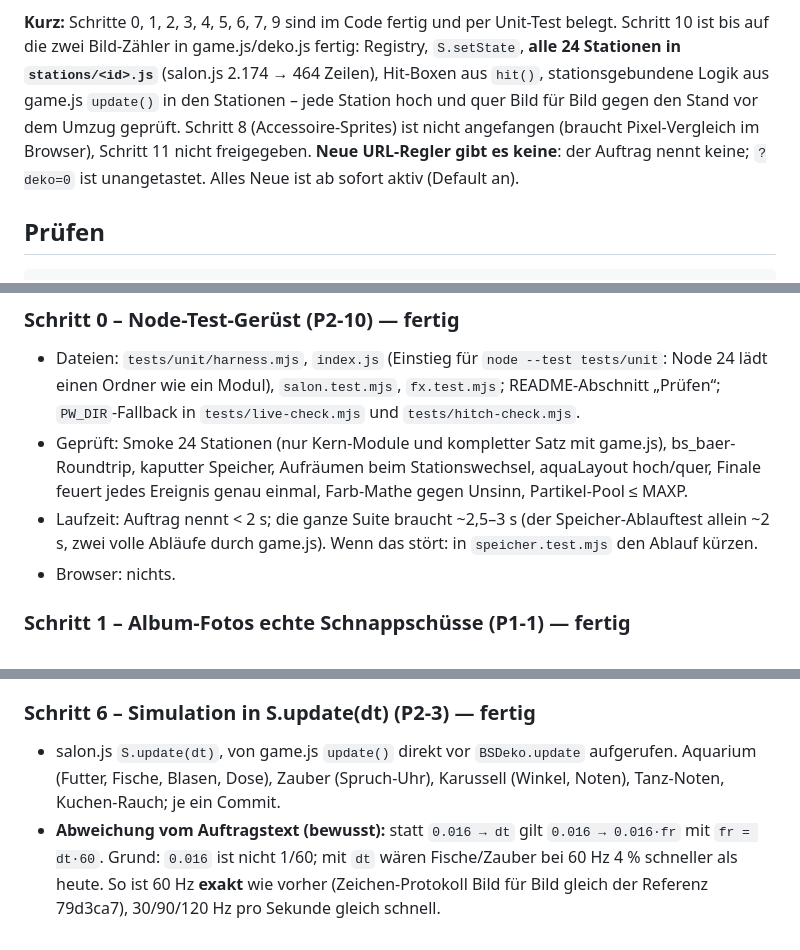
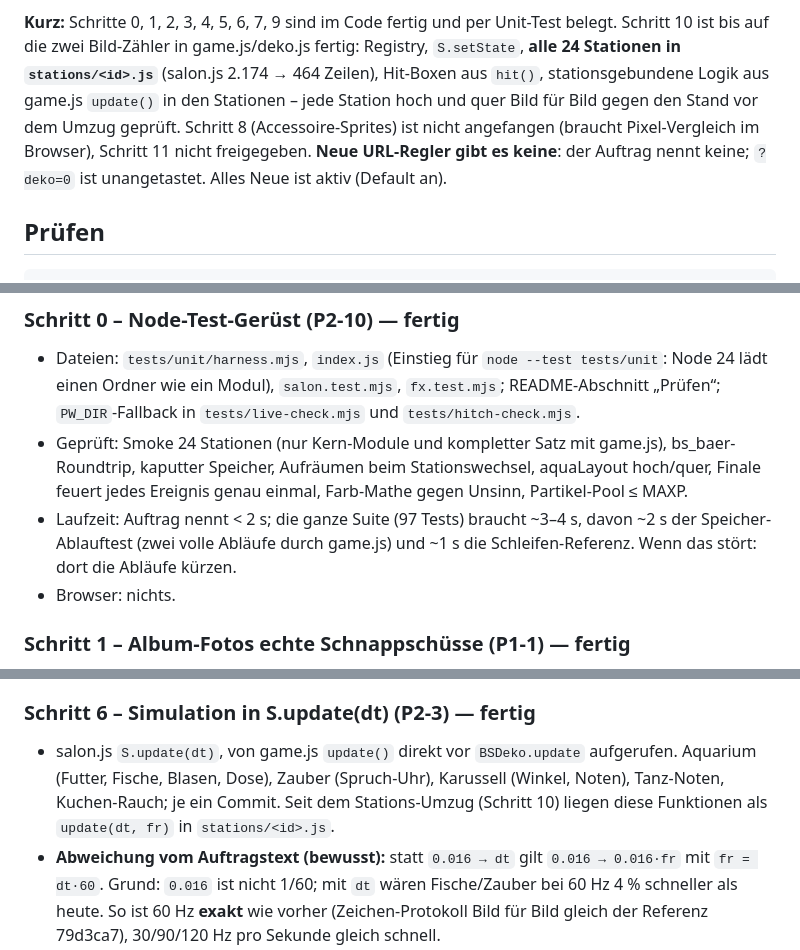
Before and after one commit to drpeterkalmar/baeren-beautysalon, a Markdown page: VORBAU_baerensalon-umbau.md, 3 parts joined by grey strips. Rendered like a GitHub page.

Commit message:
docs: Übergabe – Laufzeit, Ort der Simulation, Umbruch
Co-Authored-By: Claude Opus 5.5 <noreply@anthropic.com>

```diff
--- a/VORBAU_baerensalon-umbau.md
+++ b/VORBAU_baerensalon-umbau.md
@@ -8,8 +8,8 @@ unter „Browser-Abnahme (Heavy-Job)“. Version **nicht** gehoben (steht weiter
 zwei Bild-Zähler in game.js/deko.js fertig: Registry, `S.setState`, **alle 24 Stationen in `stations/<id>.js`**
 (salon.js 2.174 → 464 Zeilen), Hit-Boxen aus `hit()`, stationsgebundene Logik aus game.js `update()` in den Stationen –
 jede Station hoch und quer Bild für Bild gegen den Stand vor dem Umzug geprüft. Schritt 8 (Accessoire-Sprites) ist
-nicht angefangen (braucht Pixel-Vergleich im Browser), Schritt 11 nicht freigegeben. **Neue URL-Regler gibt es keine**: der Auftrag nennt keine; `?deko=0` ist unangetastet. Alles
-Neue ist ab sofort aktiv (Default an).
+nicht angefangen (braucht Pixel-Vergleich im Browser), Schritt 11 nicht freigegeben.
+**Neue URL-Regler gibt es keine**: der Auftrag nennt keine; `?deko=0` ist unangetastet. Alles Neue ist aktiv (Default an).
 
 ## Prüfen
 
@@ -41,8 +41,8 @@ Referenzen des alten Stands (eingecheckt, reproduzierbar per Skript):
 - Geprüft: Smoke 24 Stationen (nur Kern-Module und kompletter Satz mit game.js), bs_baer-Roundtrip, kaputter Speicher,
   Aufräumen beim Stationswechsel, aquaLayout hoch/quer, Finale feuert jedes Ereignis genau einmal, Farb-Mathe gegen
   Unsinn, Partikel-Pool ≤ MAXP.
-- Laufzeit: Auftrag nennt < 2 s; die ganze Suite braucht ~2,5–3 s (der Speicher-Ablauftest allein ~2 s, zwei volle
-  Abläufe durch game.js). Wenn das stört: in `speicher.test.mjs` den Ablauf kürzen.
+- Laufzeit: Auftrag nennt < 2 s; die ganze Suite (97 Tests) braucht ~3–4 s, davon ~2 s der Speicher-Ablauftest
+  (zwei volle Abläufe durch game.js) und ~1 s die Schleifen-Referenz. Wenn das stört: dort die Abläufe kürzen.
 - Browser: nichts.
 
 ### Schritt 1 – Album-Fotos echte Schnappschüsse (P1-1) — fertig
@@ -84,7 +84,8 @@ Referenzen des alten Stands (eingecheckt, reproduzierbar per Skript):
 
 ### Schritt 6 – Simulation in S.update(dt) (P2-3) — fertig
 - salon.js `S.update(dt)`, von game.js `update()` direkt vor `BSDeko.update` aufgerufen. Aquarium (Futter, Fische,
-  Blasen, Dose), Zauber (Spruch-Uhr), Karussell (Winkel, Noten), Tanz-Noten, Kuchen-Rauch; je ein Commit.
+  Blasen, Dose), Zauber (Spruch-Uhr), Karussell (Winkel, Noten), Tanz-Noten, Kuchen-Rauch; je ein Commit. Seit dem
+  Stations-Umzug (Schritt 10) liegen diese Funktionen als `update(dt, fr)` in `stations/<id>.js`.
 - **Abweichung vom Auftragstext (bewusst):** statt `0.016 → dt` gilt `0.016 → 0.016·fr` mit `fr = dt·60`. Grund:
   `0.016` ist nicht 1/60; mit `dt` wären Fische/Zauber bei 60 Hz 4 % schneller als heute. So ist 60 Hz **exakt**
   wie vorher (Zeichen-Protokoll Bild für Bild gleich der Referenz 79d3ca7), 30/90/120 Hz pro Sekunde gleich schnell.
```
